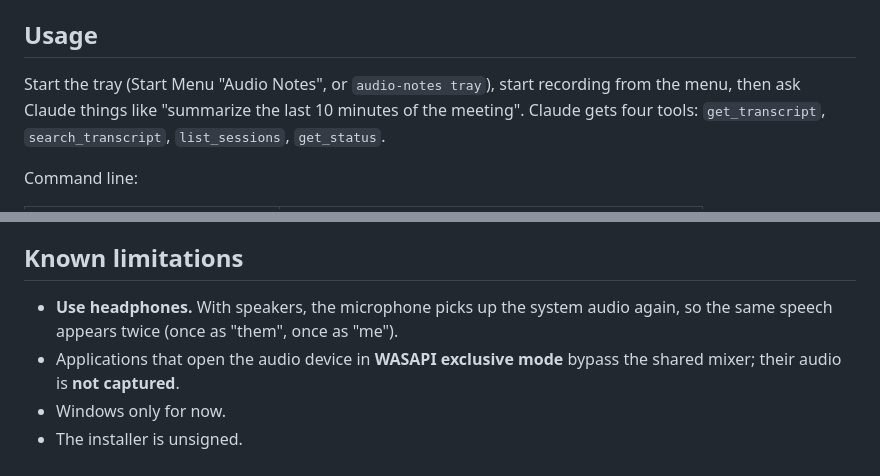
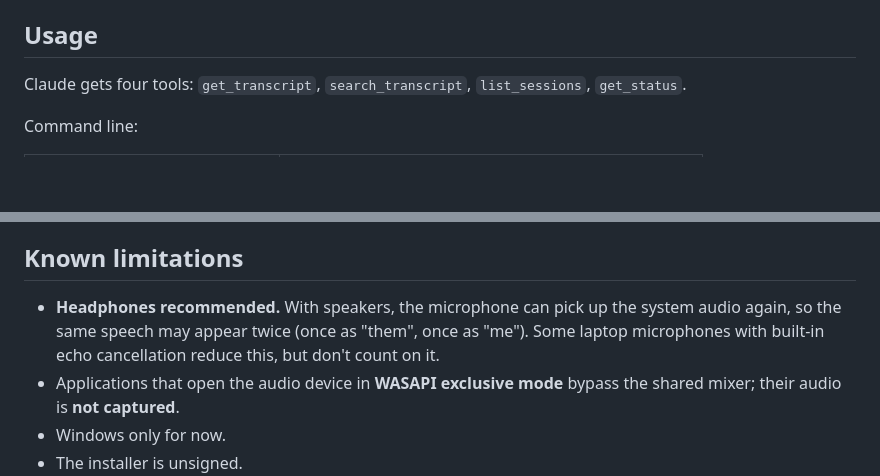
Before and after one commit to zohoMatt/audio-notes, a Markdown page: README.md, 2 parts joined by grey strips. Drawn GitHub-style; blank space fills up the shorter version.

```diff
--- a/README.md
+++ b/README.md
@@ -66,8 +111,6 @@ erase the entry. The Microsoft Store build keeps its config under
 
 ## Usage
 
-Start the tray (Start Menu "Audio Notes", or `audio-notes tray`), start recording from the menu,
-then ask Claude things like "summarize the last 10 minutes of the meeting".
 Claude gets four tools: `get_transcript`, `search_transcript`, `list_sessions`, `get_status`.
 
 Command line:
@@ -93,8 +136,9 @@ law forbids it.
 
 ## Known limitations
 
-- **Use headphones.** With speakers, the microphone picks up the system audio again, so the same
-  speech appears twice (once as "them", once as "me").
+- **Headphones recommended.** With speakers, the microphone can pick up the system audio again, so
+  the same speech may appear twice (once as "them", once as "me"). Some laptop microphones with
+  built-in echo cancellation reduce this, but don't count on it.
 - Applications that open the audio device in **WASAPI exclusive mode** bypass the shared mixer;
   their audio is **not captured**.
 - Windows only for now.
```
Also changed, not shown: other parts of README.md (+69 -24 lines), docs/icon.png (added), docs/tray-icon.png (added).
